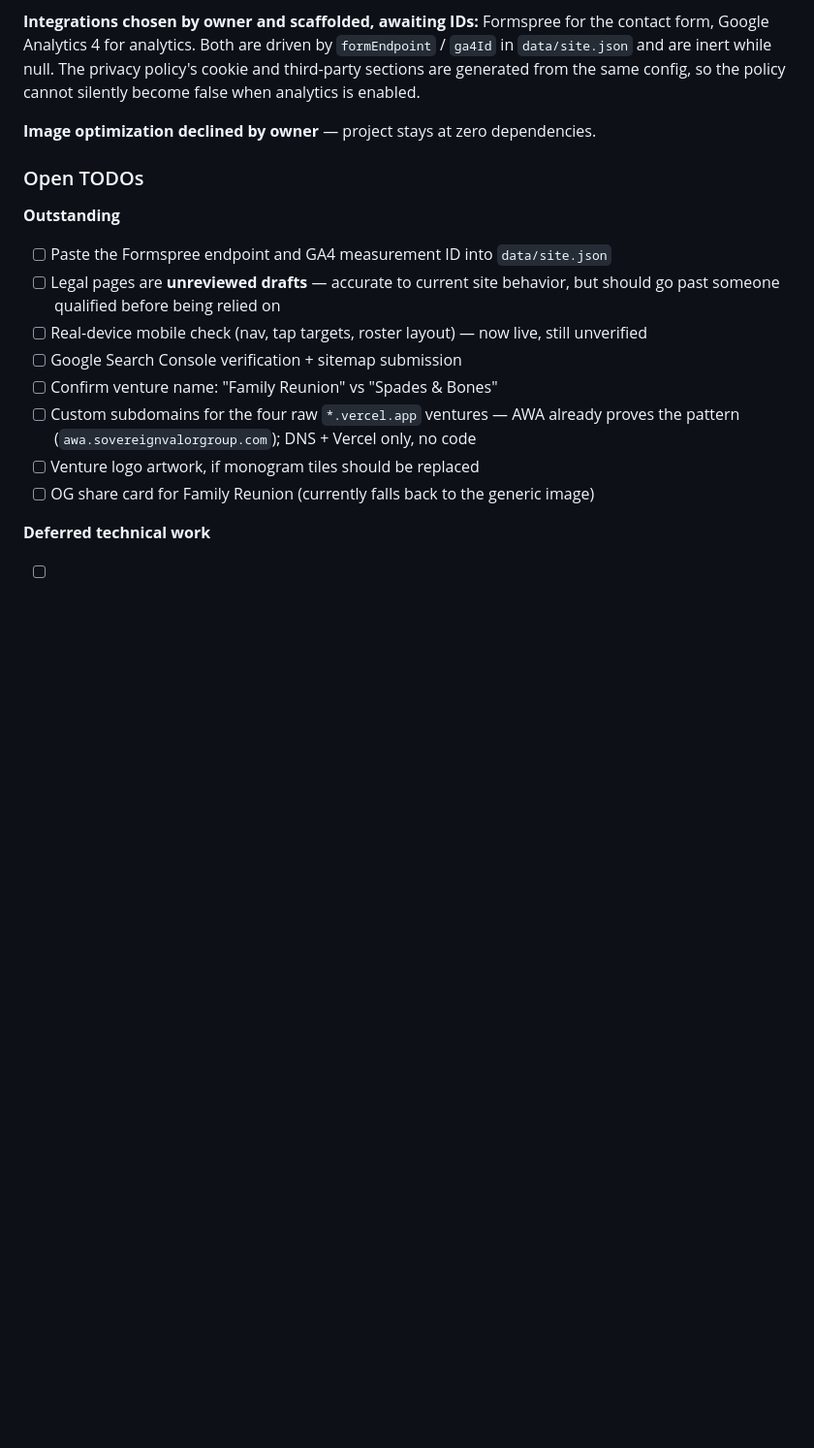
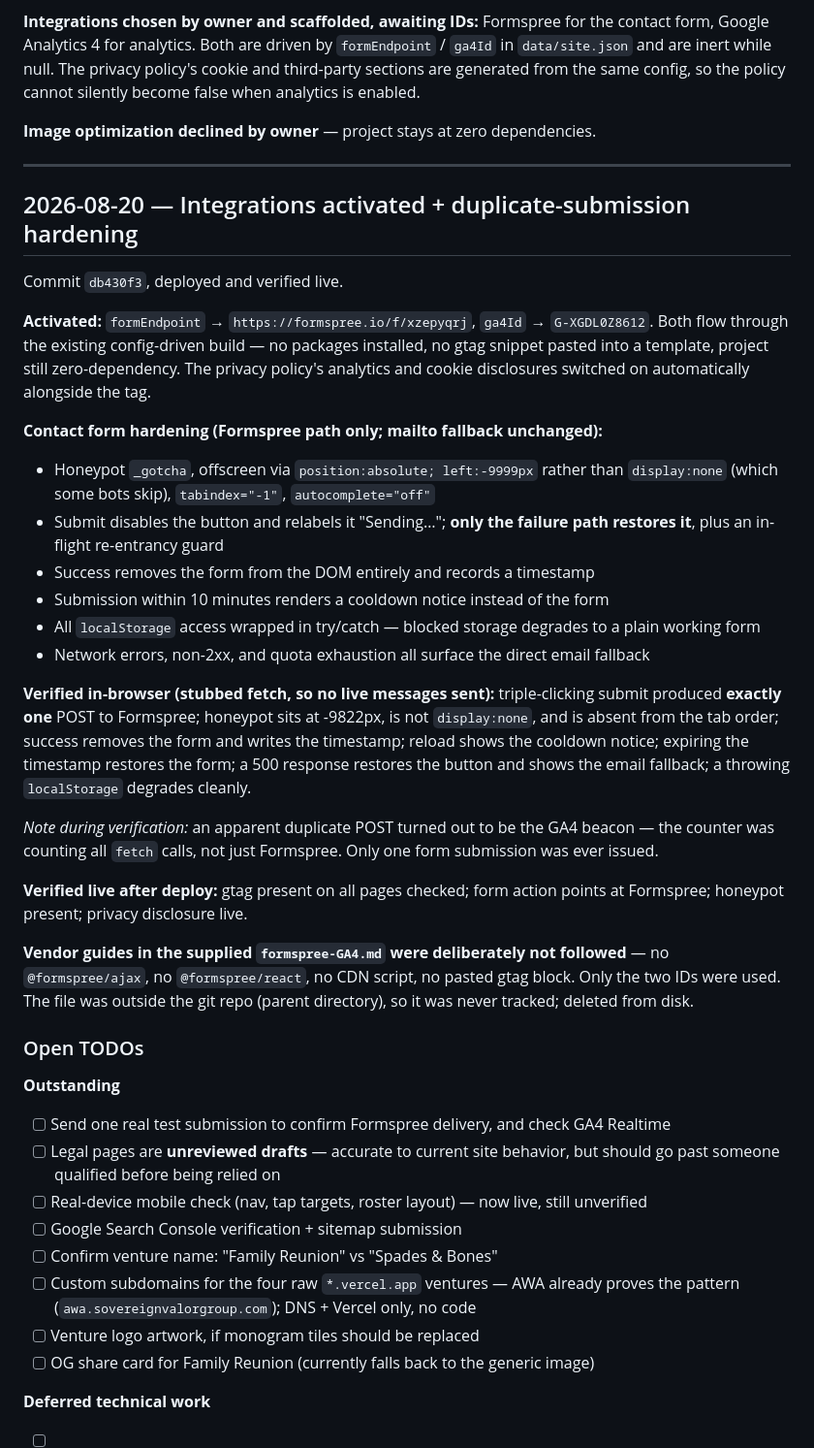
Before and after one commit to kendrixjw/svg-website, a Markdown page: docs/CHANGELOG.md, the part around the change. Shown at 97% size. Rendered like a GitHub page; blank space fills up the shorter version.

Commit message:
Document the integration activation and form hardening
Co-Authored-By: Claude Opus 5 (1M context) <noreply@anthropic.com>
Claude-Session: https://claude.ai/code/session_01Pf8sXWwCxFeLAvBwSWQcWE

```diff
--- a/docs/CHANGELOG.md
+++ b/docs/CHANGELOG.md
@@ -193,11 +193,54 @@ config, so the policy cannot silently become false when analytics is enabled.
 
 **Image optimization declined by owner** — project stays at zero dependencies.
 
+---
+
+## 2026-08-20 — Integrations activated + duplicate-submission hardening
+
+Commit `db430f3`, deployed and verified live.
+
+**Activated:** `formEndpoint` → `https://formspree.io/f/xzepyqrj`,
+`ga4Id` → `G-XGDL0Z8612`. Both flow through the existing config-driven build —
+no packages installed, no gtag snippet pasted into a template, project still
+zero-dependency. The privacy policy's analytics and cookie disclosures switched
+on automatically alongside the tag.
+
+**Contact form hardening (Formspree path only; mailto fallback unchanged):**
+
+- Honeypot `_gotcha`, offscreen via `position:absolute; left:-9999px` rather
+  than `display:none` (which some bots skip), `tabindex="-1"`, `autocomplete="off"`
+- Submit disables the button and relabels it "Sending…"; **only the failure path
+  restores it**, plus an in-flight re-entrancy guard
+- Success removes the form from the DOM entirely and records a timestamp
+- Submission within 10 minutes renders a cooldown notice instead of the form
+- All `localStorage` access wrapped in try/catch — blocked storage degrades to a
+  plain working form
+- Network errors, non-2xx, and quota exhaustion all surface the direct email fallback
+
+**Verified in-browser (stubbed fetch, so no live messages sent):**
+triple-clicking submit produced **exactly one** POST to Formspree; honeypot sits
+at -9822px, is not `display:none`, and is absent from the tab order; success
+removes the form and writes the timestamp; reload shows the cooldown notice;
+expiring the timestamp restores the form; a 500 response restores the button and
+shows the email fallback; a throwing `localStorage` degrades cleanly.
+
+*Note during verification:* an apparent duplicate POST turned out to be the GA4
+beacon — the counter was counting all `fetch` calls, not just Formspree. Only
+one form submission was ever issued.
+
+**Verified live after deploy:** gtag present on all pages checked; form action
+points at Formspree; honeypot present; privacy disclosure live.
+
+**Vendor guides in the supplied `formspree-GA4.md` were deliberately not
+followed** — no `@formspree/ajax`, no `@formspree/react`, no CDN script, no
+pasted gtag block. Only the two IDs were used. The file was outside the git
+repo (parent directory), so it was never tracked; deleted from disk.
+
 ### Open TODOs
 
 **Outstanding**
 
-- [ ] Paste the Formspree endpoint and GA4 measurement ID into `data/site.json`
+- [ ] Send one real test submission to confirm Formspree delivery, and check GA4 Realtime
 - [ ] Legal pages are **unreviewed drafts** — accurate to current site behavior,
       but should go past someone qualified before being relied on
 - [ ] Real-device mobile check (nav, tap targets, roster layout) — now live, still unverified
```
Also changed, not shown: docs/STATUS.md (+7 -12 lines).
